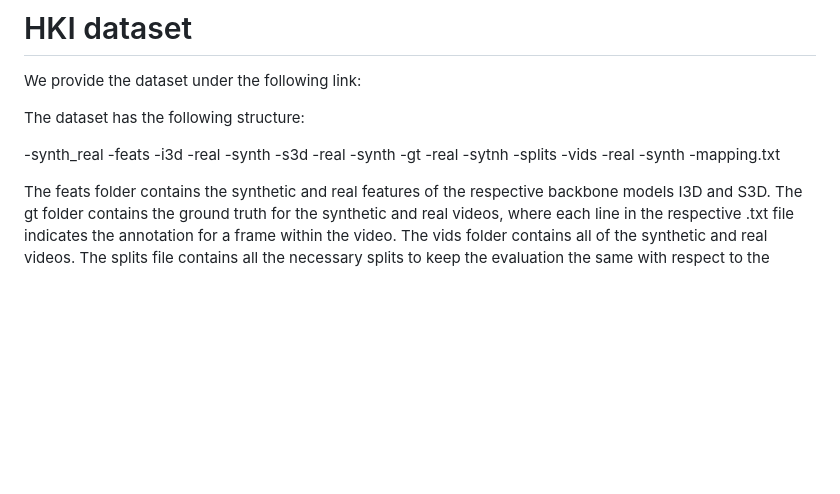
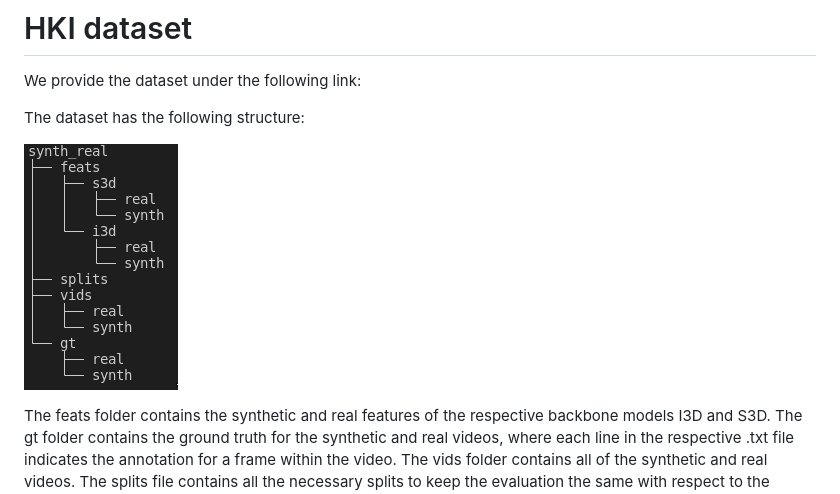
Before and after one commit to c-patsch/HKI, a Markdown page: README.md, the part around the change. Drawn GitHub-style; pictures changed too: images/data_structure.png (added); blank space fills up the shorter version.

Commit message:
up

```diff
--- a/README.md
+++ b/README.md
@@ -6,22 +6,8 @@ We provide the dataset under the following link:
 
 The dataset has the following structure:
 
--synth_real
- -feats
-  -i3d
-   -real
-   -synth
-  -s3d
-   -real
-   -synth
- -gt
-  -real
-  -sytnh
- -splits
- -vids
-  -real
-  -synth
- -mapping.txt
+![image info](images/data_structure.png)
+
 
 The feats folder contains the synthetic and real features of the respective backbone models I3D and S3D.
 The gt folder contains the ground truth for the synthetic and real videos, where each line in the respective .txt file indicates the annotation for a frame within the video.
```
